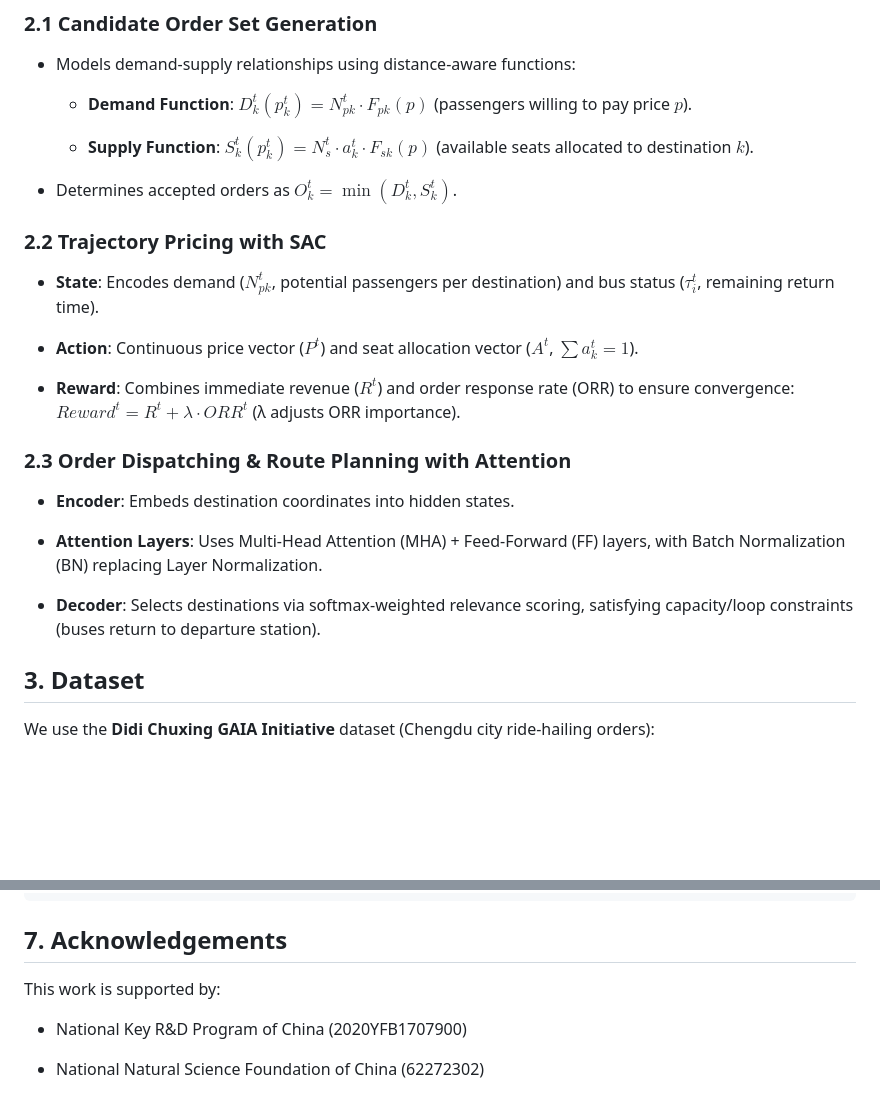
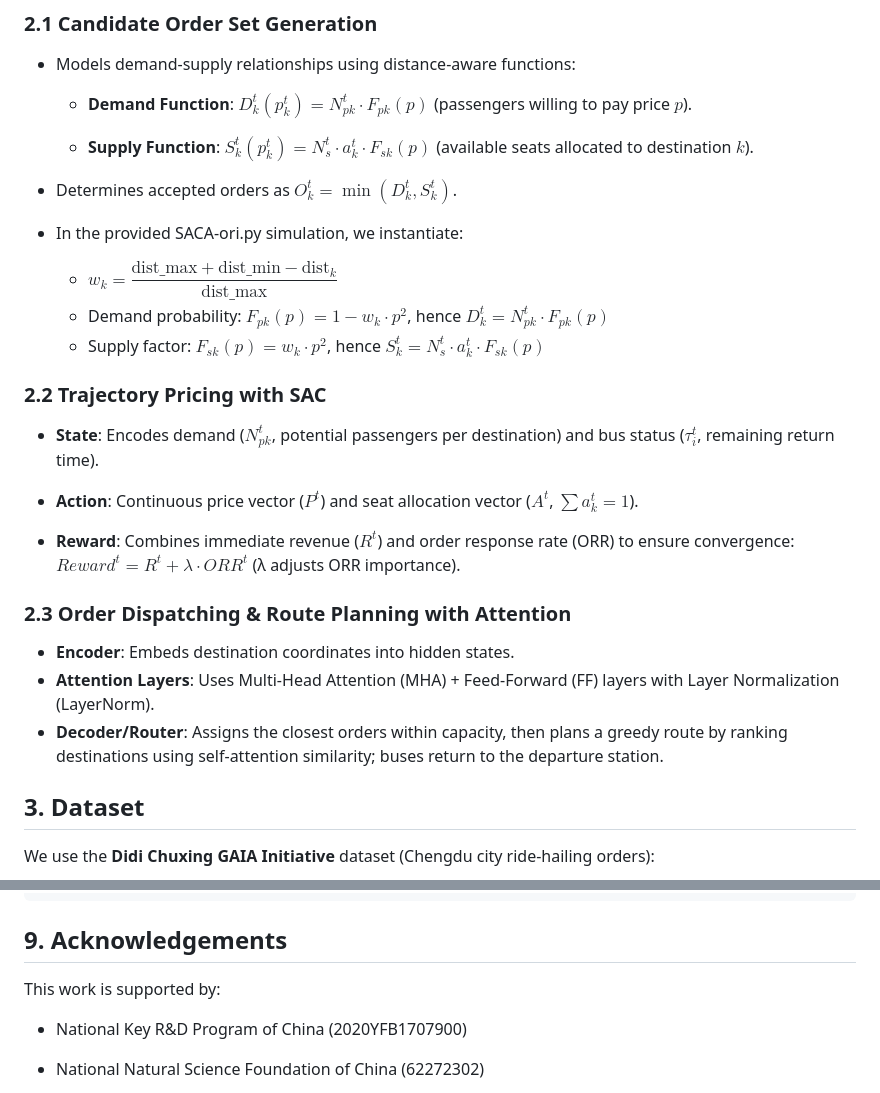
Before and after one commit to GaoYucen/ST-SACA, a Markdown page: README.md, 2 parts joined by grey strips. Drawn GitHub-style; blank space fills up the shorter version.

````diff
--- a/README.md
+++ b/README.md
@@ -40,6 +40,10 @@ SACA consists of three core modules (aligned with Section 4 of the paper):
   * **Supply Function**: $S_k^t(p_k^t) = N_s^t \cdot a_k^t \cdot F_{sk}(p)$ (available seats allocated to destination $k$).
 
 * Determines accepted orders as $O_k^t = \min(D_k^t, S_k^t)$.
+* In the provided SACA-ori.py simulation, we instantiate:
+  * $w_k = \dfrac{\text{dist\_max} + \text{dist\_min} - \text{dist}_k}{\text{dist\_max}}$
+  * Demand probability: $F_{pk}(p) = 1 - w_k \cdot p^2$, hence $D_k^t = N_{pk}^t \cdot F_{pk}(p)$
+  * Supply factor: $F_{sk}(p) = w_k \cdot p^2$, hence $S_k^t = N_s^t \cdot a_k^t \cdot F_{sk}(p)$
 
 ### 2.2 Trajectory Pricing with SAC
 
@@ -56,10 +60,8 @@ SACA consists of three core modules (aligned with Section 4 of the paper):
 
 
 * **Encoder**: Embeds destination coordinates into hidden states.
-
-* **Attention Layers**: Uses Multi-Head Attention (MHA) + Feed-Forward (FF) layers, with Batch Normalization (BN) replacing Layer Normalization.
-
-* **Decoder**: Selects destinations via softmax-weighted relevance scoring, satisfying capacity/loop constraints (buses return to departure station).
+* **Attention Layers**: Uses Multi-Head Attention (MHA) + Feed-Forward (FF) layers with Layer Normalization (LayerNorm).
+* **Decoder/Router**: Assigns the closest orders within capacity, then plans a greedy route by ranking destinations using self-attention similarity; buses return to the departure station.
 
 ## 3. Dataset
 
@@ -163,7 +177,7 @@ If you use this code or reference the paper, please cite:
 }
 ```
 
-## 7. Acknowledgements
+## 9. Acknowledgements
 
 This work is supported by:
 
````
Also changed, not shown: other parts of README.md (+38 -26 lines).
